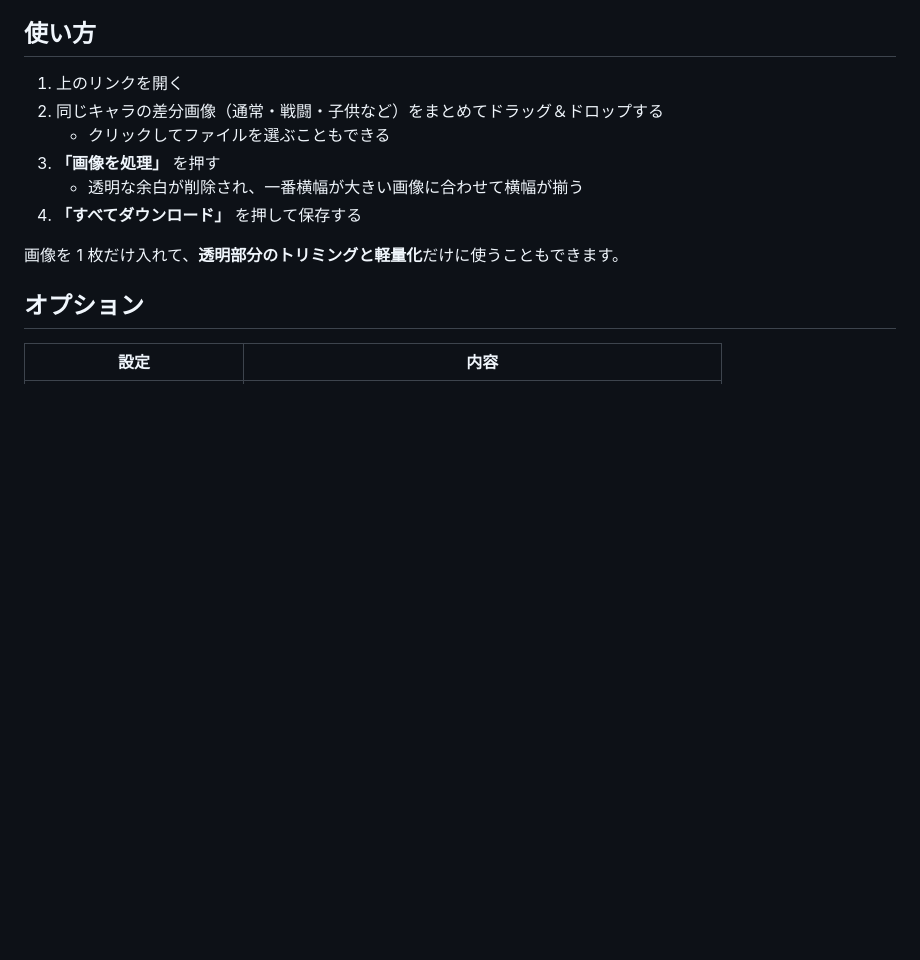
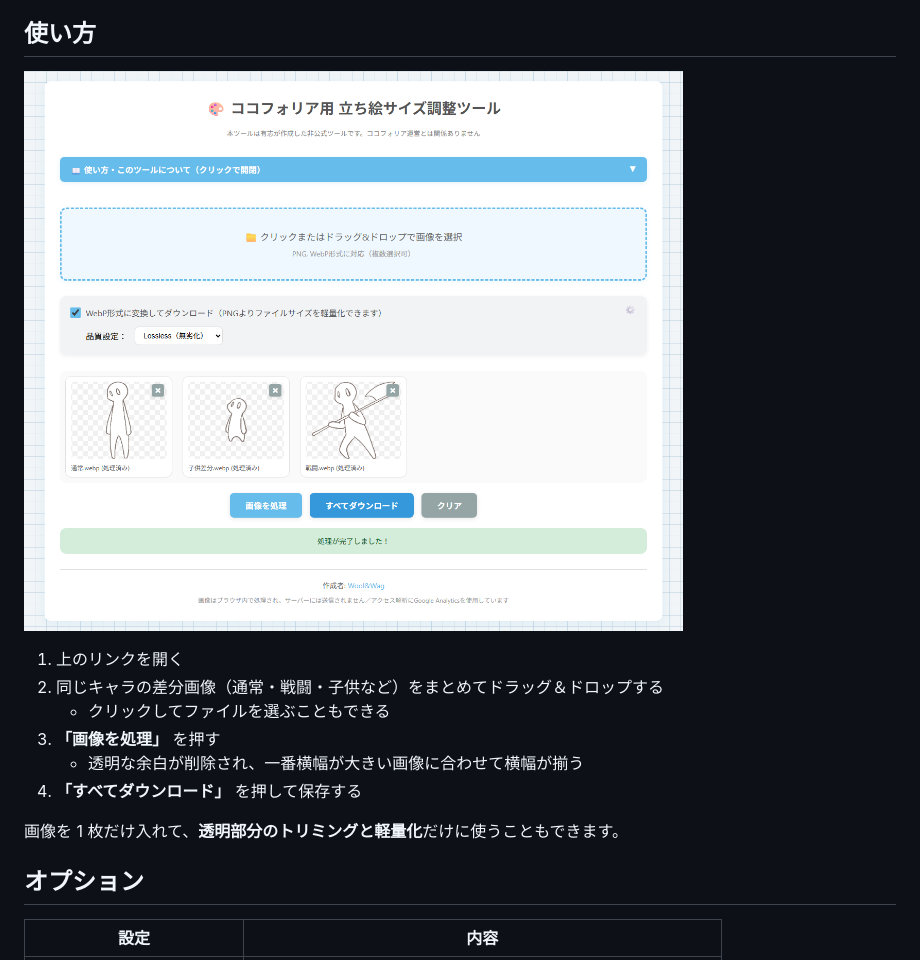
Before and after one commit to woolwag3338/character-image-size, a Markdown page: README.md, the part around one of its changes. Rendered like a GitHub page; pictures changed too: screenshot.png; blank space fills up the shorter version.

```diff
--- a/README.md
+++ b/README.md
@@ -39,6 +39,8 @@
 - **一括ダウンロード**
 
 ## 使い方
+
+![ツールの画面。画像を読み込んで処理したところ](screenshot.png)
 
 1. 上のリンクを開く
 2. 同じキャラの差分画像（通常・戦闘・子供など）をまとめてドラッグ＆ドロップする
```
Also changed, not shown: other parts of README.md (+1 -1 lines), 1 other file.
